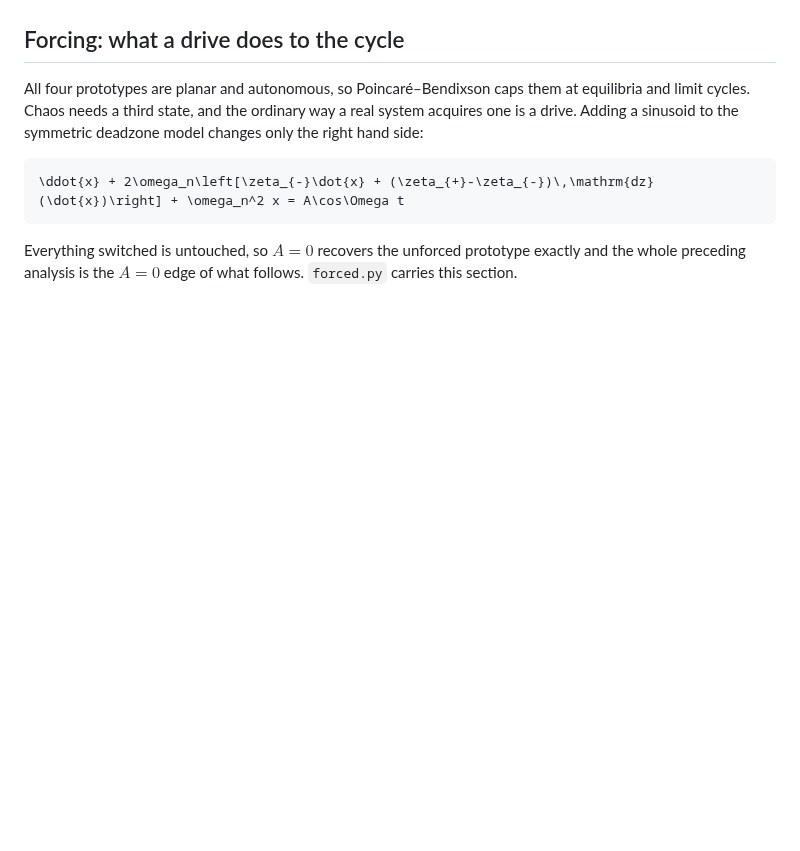
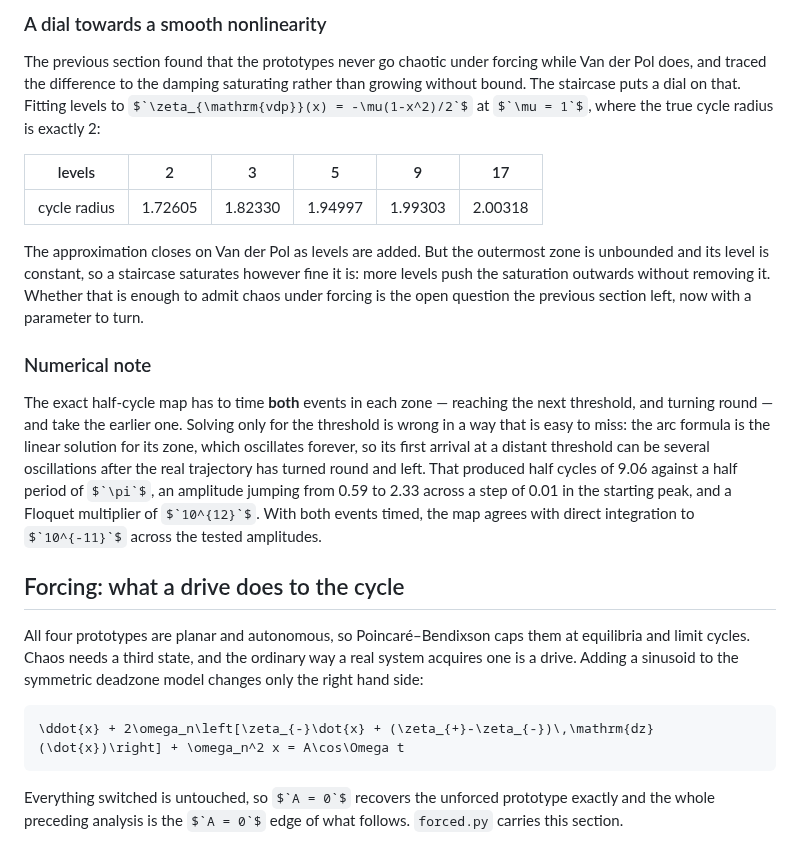
Before and after one commit to aburston/second-order-prototype, a Markdown page: README.md, the part around one of its changes. Drawn GitHub-style; some formulas as TeX source; blank space fills up the shorter version.

```diff
--- a/README.md
+++ b/README.md
@@ -1081,3 +1155,34 @@ it solves each arc analytically and matches at the crossing.
+### A dial towards a smooth nonlinearity
+
+The previous section found that the prototypes never go chaotic under
+forcing while Van der Pol does, and traced the difference to the damping
+saturating rather than growing without bound. The staircase puts a dial on
+that. Fitting levels to $`\zeta_{\mathrm{vdp}}(x) = -\mu(1-x^2)/2`$ at
+$`\mu = 1`$, where the true cycle radius is exactly 2:
+
+| levels | 2 | 3 | 5 | 9 | 17 |
+| --- | --- | --- | --- | --- | --- |
+| cycle radius | 1.72605 | 1.82330 | 1.94997 | 1.99303 | 2.00318 |
+
+The approximation closes on Van der Pol as levels are added. But the
+outermost zone is unbounded and its level is constant, so a staircase
+saturates however fine it is: more levels push the saturation outwards
+without removing it. Whether that is enough to admit chaos under forcing is
+the open question the previous section left, now with a parameter to turn.
+
+### Numerical note
+
+The exact half-cycle map has to time **both** events in each zone — reaching
+the next threshold, and turning round — and take the earlier one. Solving
+only for the threshold is wrong in a way that is easy to miss: the arc
+formula is the linear solution for its zone, which oscillates forever, so
+its first arrival at a distant threshold can be several oscillations after
+the real trajectory has turned round and left. That produced half cycles of
+9.06 against a half period of $`\pi`$, an amplitude jumping from 0.59 to 2.33
+across a step of 0.01 in the starting peak, and a Floquet multiplier of
+$`10^{12}`$. With both events timed, the map agrees with direct integration
+to $`10^{-11}`$ across the tested amplitudes.
+
 ## Forcing: what a drive does to the cycle
 
 All four prototypes are planar and autonomous, so Poincaré–Bendixson caps
```
Also changed, not shown: other parts of README.md (+74 -0 lines), figures/staircase-dark.png (added), figures/staircase-light.png (added), 1 other file.
